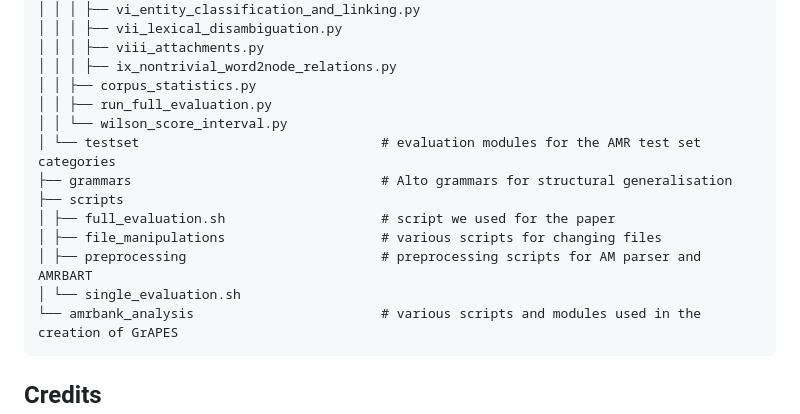
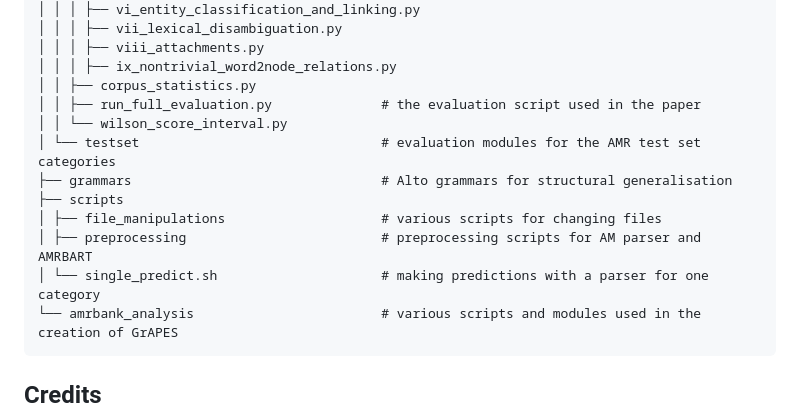
Before and after one commit to jgroschwitz/GrAPES, a Markdown page: README.md, the part around the change. Drawn GitHub-style.

Commit message:
update readme to reflect with files were used for the paper

````diff
--- a/README.md
+++ b/README.md
@@ -244,15 +244,14 @@ GrAPES
 │ │ │ ├── viii_attachments.py
 │ │ │ ├── ix_nontrivial_word2node_relations.py
 │ │ ├── corpus_statistics.py
-│ │ ├── run_full_evaluation.py
+│ │ ├── run_full_evaluation.py              # the evaluation script used in the paper
 │ │ └── wilson_score_interval.py
 │ └── testset                               # evaluation modules for the AMR test set categories
 ├── grammars                                # Alto grammars for structural generalisation
 ├── scripts
-│ ├── full_evaluation.sh                    # script we used for the paper
 │ ├── file_manipulations                    # various scripts for changing files
 │ ├── preprocessing                         # preprocessing scripts for AM parser and AMRBART
-│ └── single_evaluation.sh
+│ └── single_predict.sh                     # making predictions with a parser for one category
 └── amrbank_analysis                        # various scripts and modules used in the creation of GrAPES
 ```
 
````
